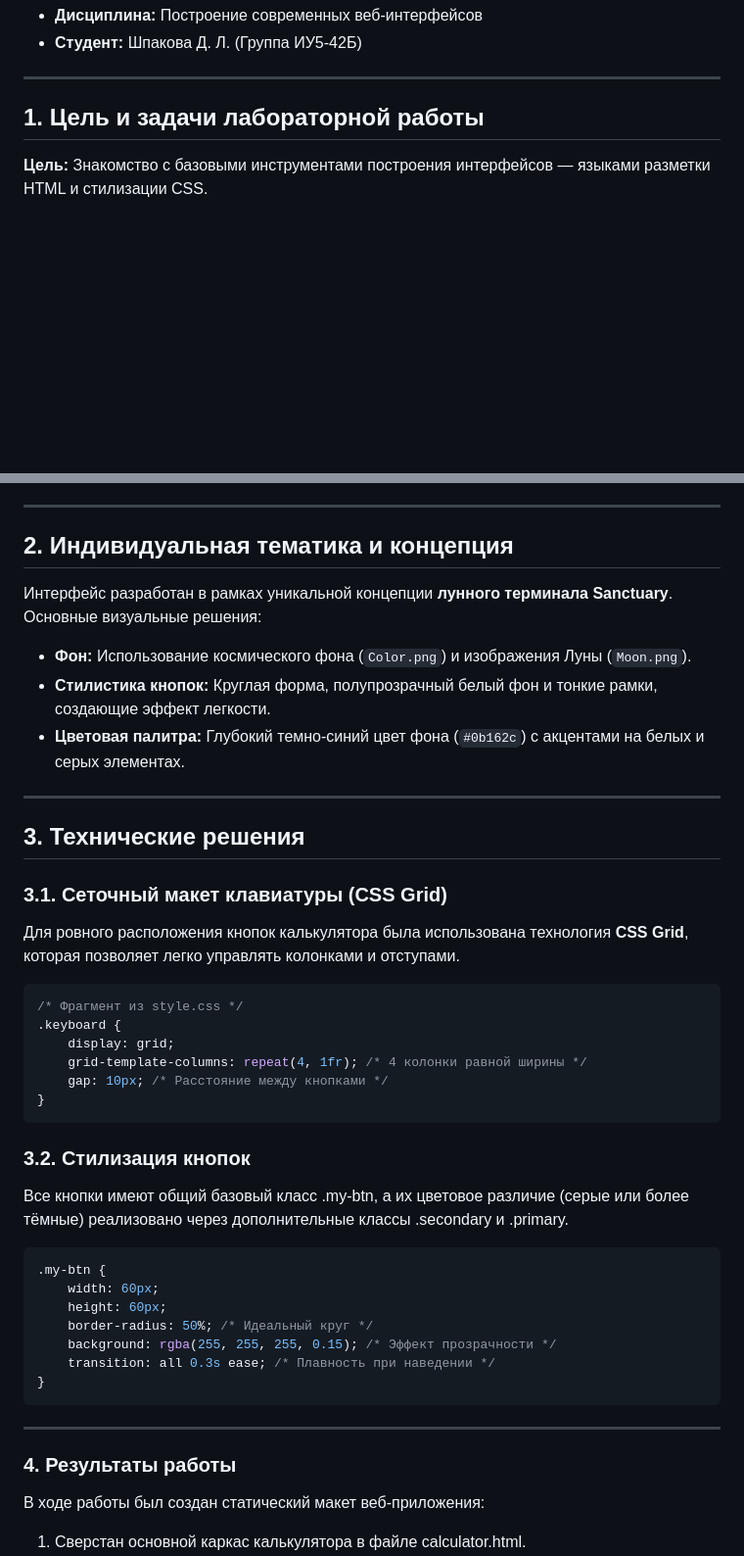
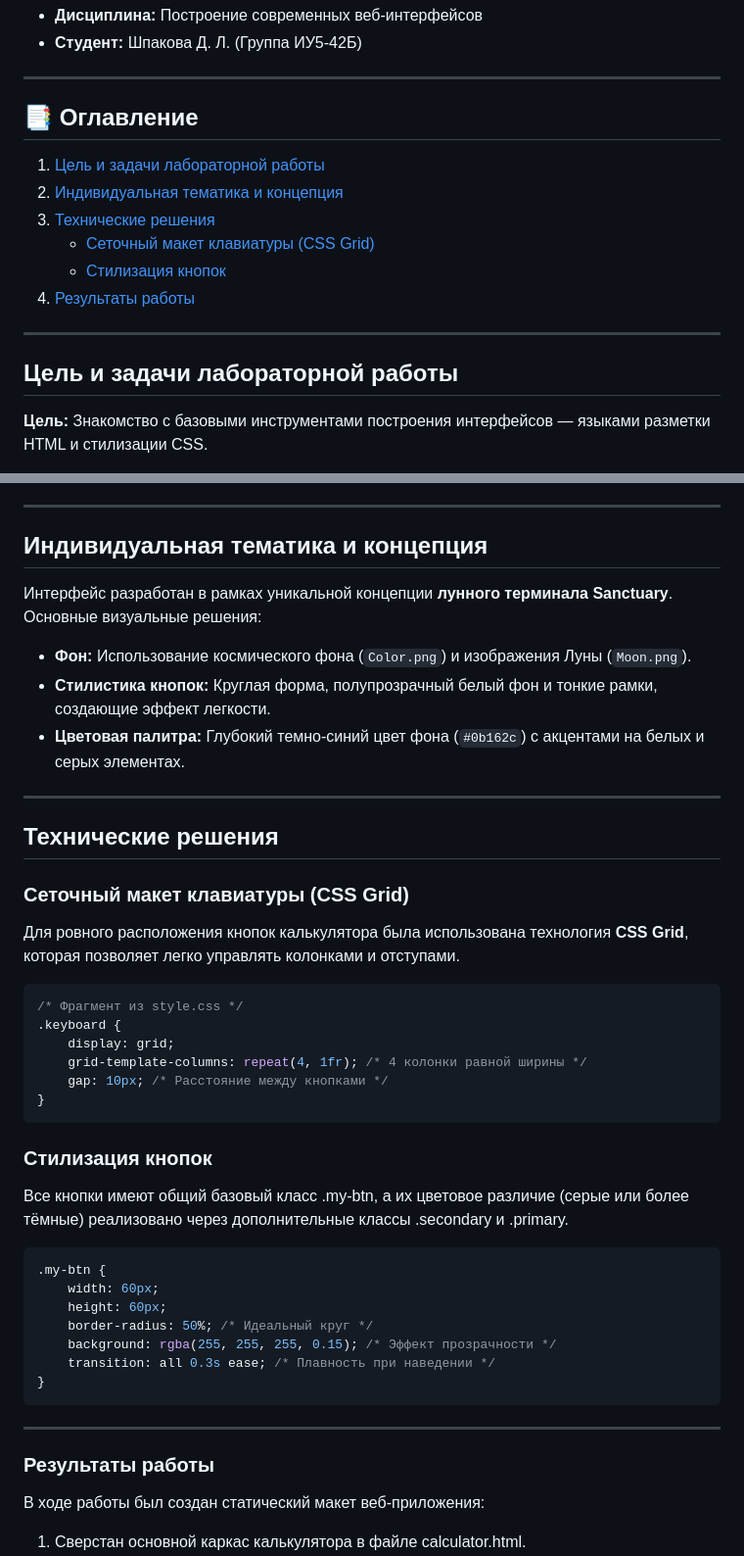
Before and after one commit to GrayMouse9/js-labs-2026, a Markdown page: README.md, 2 parts joined by grey strips. Shown at 98% size. Rendered like a GitHub page; blank space fills up the shorter version.

````diff
--- a/README.md
+++ b/README.md
@@ -5,7 +5,17 @@
 
 ---
 
-## 1. Цель и задачи лабораторной работы
+## 📑 Оглавление
+1. [Цель и задачи лабораторной работы](#цель-и-задачи-лабораторной-работы)
+2. [Индивидуальная тематика и концепция](#индивидуальная-тематика-и-концепция)
+3. [Технические решения](#технические-решения)
+   * [Сеточный макет клавиатуры (CSS Grid)](#сеточный-макет-клавиатуры-css-grid)
+   * [Стилизация кнопок](#стилизация-кнопок)
+4. [Результаты работы](#результаты-работы)
+
+---
+
+## Цель и задачи лабораторной работы
 
 **Цель:** Знакомство с базовыми инструментами построения интерфейсов — языками разметки HTML и стилизации CSS.
 
@@ -19,7 +29,7 @@
 
 ---
 
-## 2. Индивидуальная тематика и концепция
+## Индивидуальная тематика и концепция
 
 Интерфейс разработан в рамках уникальной концепции **лунного терминала Sanctuary**. Основные визуальные решения:
 
@@ -29,9 +39,9 @@
 
 ---
 
-## 3. Технические решения
+## Технические решения
 
-### 3.1. Сеточный макет клавиатуры (CSS Grid)
+### Сеточный макет клавиатуры (CSS Grid)
 Для ровного расположения кнопок калькулятора была использована технология **CSS Grid**, которая позволяет легко управлять колонками и отступами.
 
 ```css
@@ -42,7 +52,7 @@
     gap: 10px; /* Расстояние между кнопками */
 }
 ```
-### 3.2. Стилизация кнопок
+### Стилизация кнопок
 Все кнопки имеют общий базовый класс .my-btn, а их цветовое различие (серые или более тёмные) реализовано через дополнительные классы .secondary и .primary.
 
 ```css
@@ -56,7 +66,7 @@
 ```
 ---
 
-### 4. Результаты работы
+### Результаты работы
 В ходе работы был создан статический макет веб-приложения:
 
 1. Сверстан основной каркас калькулятора в файле calculator.html.
````
